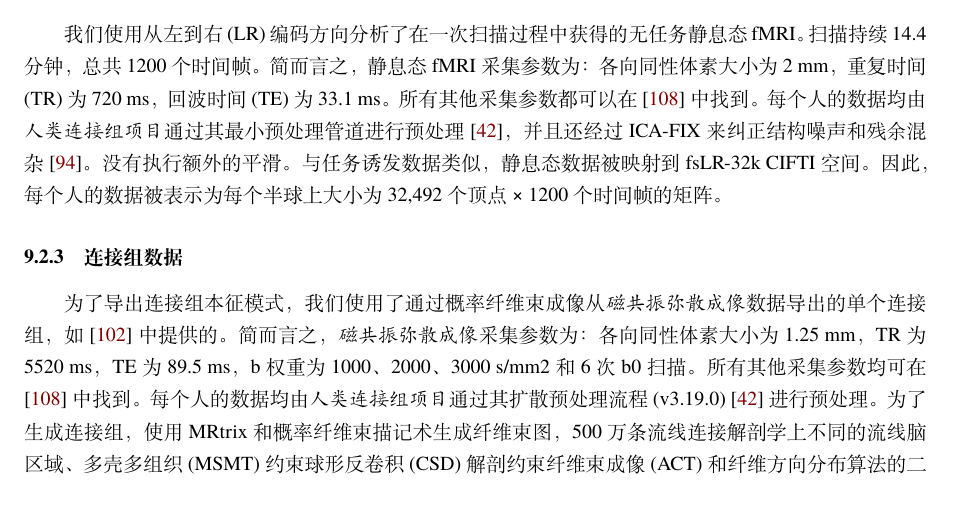
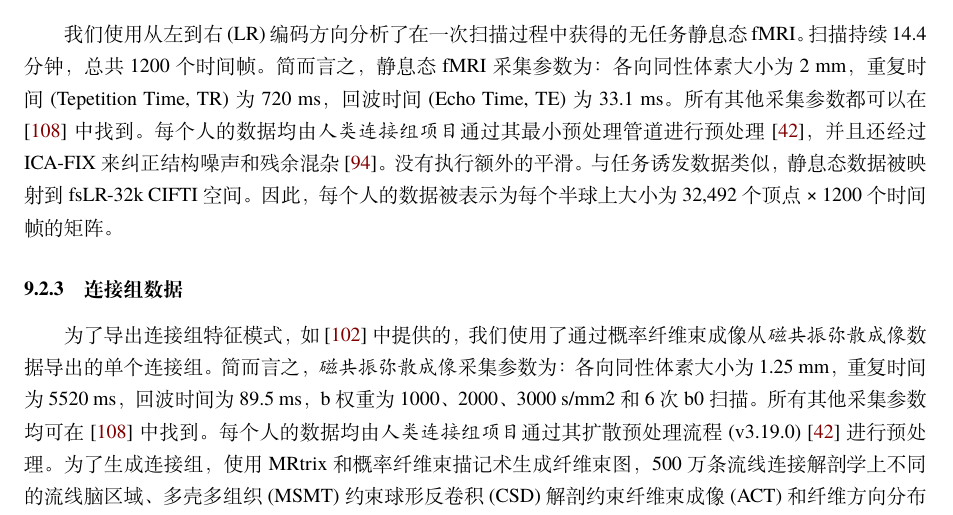
Before and after one commit to OpenHUTB/structure, a LaTeX document (latex/elegantpaper-cn.tex): part of page 19 of 33, cut so that both start at the same text. Compiled offline with XeLaTeX; a missing font is replaced by an installed copy or a similar font.

```diff
--- a/latex/elegantpaper-cn.tex
+++ b/latex/elegantpaper-cn.tex
@@ -1077,7 +1076,7 @@
 \subsubsection{无任务静息态数据} \label{sec:sup_2_2}
 我们使用从左到右 (LR) 编码方向分析了在一次扫描过程中获得的无任务静息态 fMRI。
 扫描持续 14.4 分钟，总共 1200 个时间帧。
-简而言之，静息态 fMRI 采集参数为：各向同性体素大小为 2 mm，重复时间 (TR) 为 720 ms，回波时间 (TE) 为 33.1 ms。
+简而言之，静息态 fMRI 采集参数为：各向同性体素大小为 2 mm，重复时间 (Tepetition Time, TR) 为 720 ms，回波时间 (Echo Time, TE) 为 33.1 ms。
 所有其他采集参数都可以在\cite{van2013wu}中找到。
 每个人的数据均由\textit{人类连接组项目}通过其最小预处理管道进行预处理\cite{glasser2013minimal}，并且还经过 ICA-FIX 来纠正结构噪声和残余混杂\cite{salimi2014automatic}。
 没有执行额外的平滑。
@@ -1087,8 +1086,8 @@
 
 \subsubsection{连接组数据} \label{sec:sup_2_3}
 
-为了导出连接组本征模式，我们使用了通过概率纤维束成像从\textit{磁共振弥散成像}数据导出的单个连接组，如\cite{tian2021high}中提供的。
-简而言之，\textit{磁共振弥散成像}采集参数为：各向同性体素大小为 1.25 mm，TR 为 5520 ms，TE 为 89.5 ms，b 权重为 1000、2000、3000 s/mm2 和 6 次 b0 扫描。
+为了导出连接组特征模式，如\cite{tian2021high}中提供的，我们使用了通过概率纤维束成像从\textit{磁共振弥散成像}数据导出的单个连接组。
+简而言之，\textit{磁共振弥散成像}采集参数为：各向同性体素大小为 1.25 mm，重复时间为 5520 ms，回波时间为 89.5 ms，b 权重为 1000、2000、3000 s/mm2 和 6 次 b0 扫描。
 所有其他采集参数均可在\cite{van2013wu}中找到。
 每个人的数据均由\textit{人类连接组项目}通过其扩散预处理流程 (v3.19.0) \cite{glasser2013minimal}进行预处理。
 为了生成连接组，使用 MRtrix 和概率纤维束描记术生成纤维束图，500 万条流线连接解剖学上不同的流线 脑区域、多壳多组织 (MSMT) 约束球形反卷积 (CSD) 解剖约束纤维束成像 (ACT) 和纤维方向分布算法的二阶积分 (iFOD2)。
```
Also changed, not shown: functions_matlab/README.md, latex/elegantpaper-cn.tex (5 more changed lines), 2 other files.
